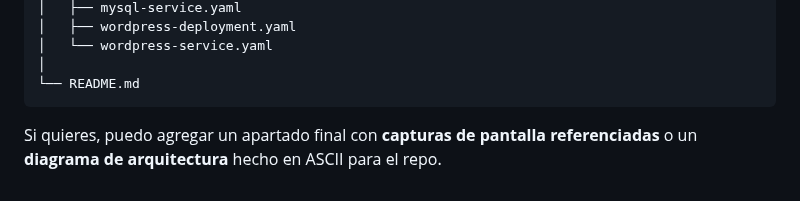
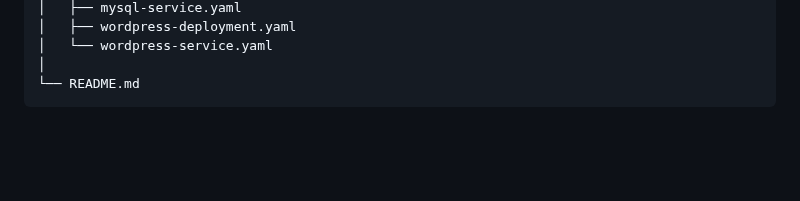
Before and after one commit to JILogio/SSN-lab3, a Markdown page: README.md, the part around the change. Rendered like a GitHub page; blank space fills up the shorter version.

````diff
--- a/README.md
+++ b/README.md
@@ -117,5 +117,3 @@ Lab3/
 │
 └── README.md
 ```
-
-Si quieres, puedo agregar un apartado final con **capturas de pantalla referenciadas** o un **diagrama de arquitectura** hecho en ASCII para el repo.
````
